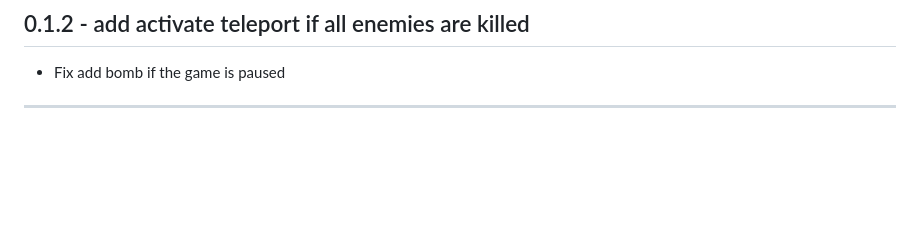
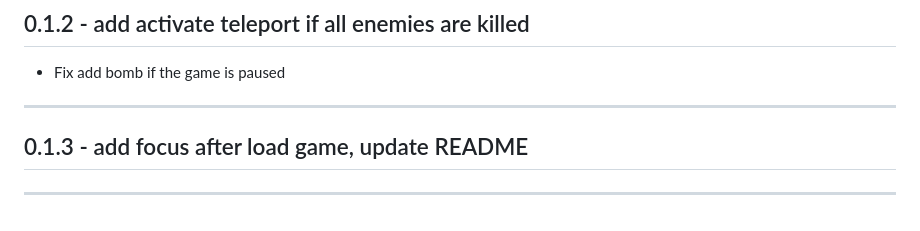
Before and after one commit to nosferat/dyna-blaster, a Markdown page: CHANGELOG.md, the part around the change. GitHub-like rendering; blank space fills up the shorter version.

```diff
--- a/CHANGELOG.md
+++ b/CHANGELOG.md
@@ -141,3 +141,7 @@
 - Fix add bomb if the game is paused
 
 ------
+
+## 0.1.3 - add focus after load game, update README
+
+------
```
Also changed, not shown: README.md (+14 -3 lines), img/screen-shot.png (added), 2 other files.
